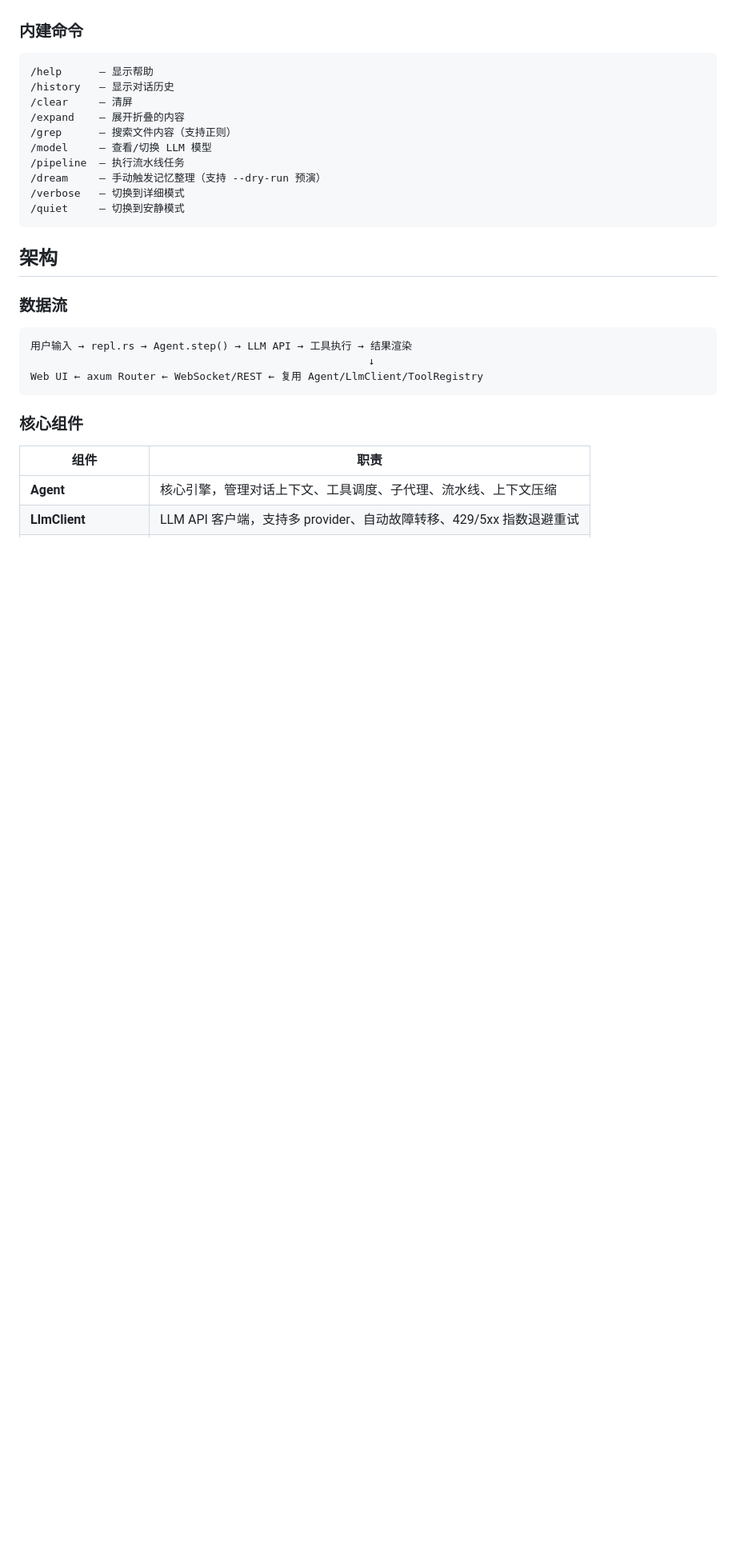
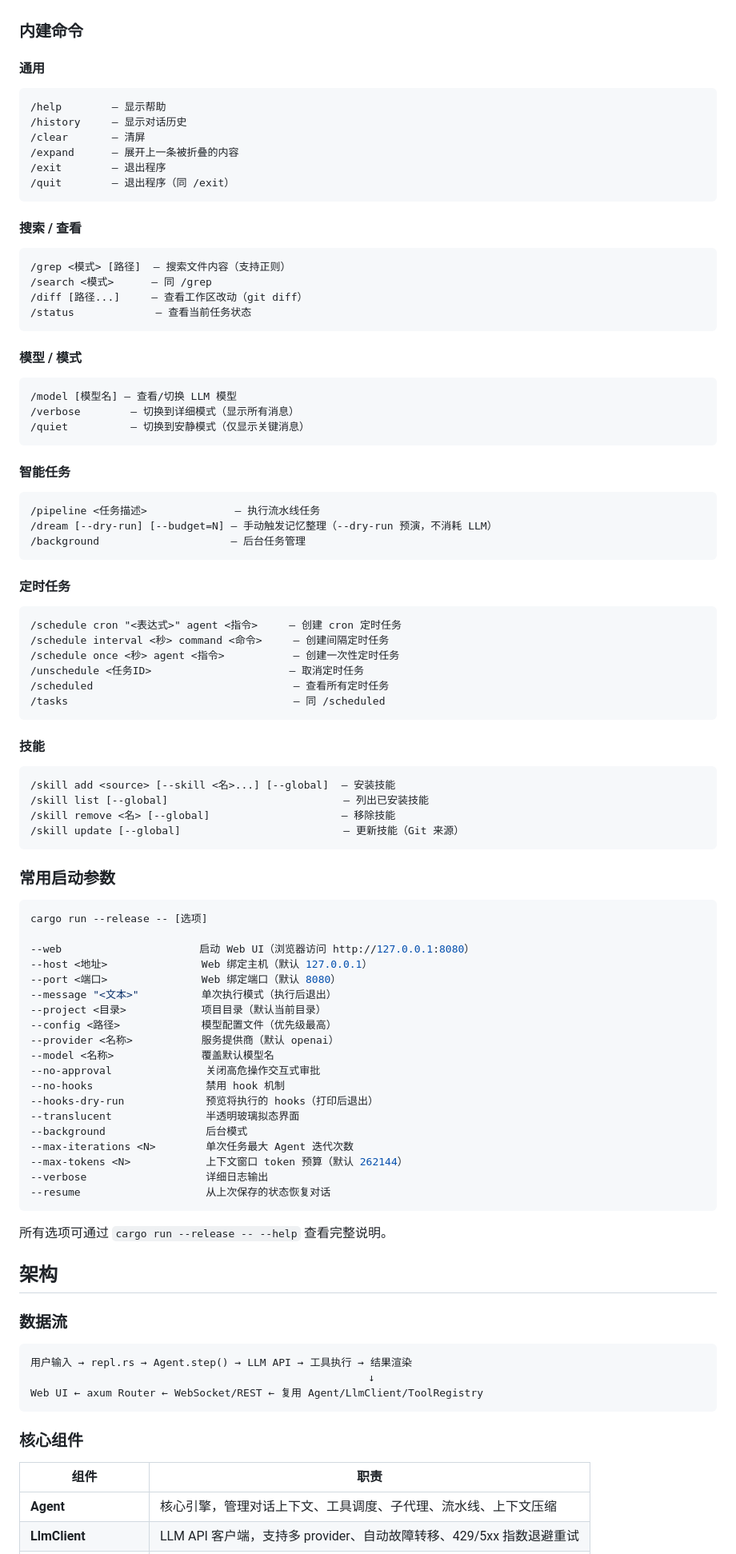
Before and after one commit to zhaoliangcn/dev-assistant, a Markdown page: README.md, the part around the change. Shown at 80% size. Drawn GitHub-style; blank space fills up the shorter version.

Commit message:
docs(readme): 更新命令列表，补齐内建命令与常用启动参数
- 内建命令按功能分组，补全新命令：
  /exit /quit /search /diff /status /background /schedule
  /unschedule /scheduled /tasks 与 /skill（add/list/remove/update）
- 每个命令附上与源码一致的用法（如 /schedule 三种语法、/dream --budget=N）
- 新增「常用启动参数」小节，列出全部 16 个 clap 参数（含默认值）

````diff
--- a/README.md
+++ b/README.md
@@ -116,18 +116,87 @@ cargo run --release -- --web --port 8080
 
 ### 内建命令
 
+#### 通用
+
 ```
-/help      — 显示帮助
-/history   — 显示对话历史
-/clear     — 清屏
-/expand    — 展开折叠的内容
-/grep      — 搜索文件内容（支持正则）
-/model     — 查看/切换 LLM 模型
-/pipeline  — 执行流水线任务
-/dream     — 手动触发记忆整理（支持 --dry-run 预演）
-/verbose   — 切换到详细模式
-/quiet     — 切换到安静模式
+/help        — 显示帮助
+/history     — 显示对话历史
+/clear       — 清屏
+/expand      — 展开上一条被折叠的内容
+/exit        — 退出程序
+/quit        — 退出程序（同 /exit）
 ```
+
+#### 搜索 / 查看
+
+```
+/grep <模式> [路径]  — 搜索文件内容（支持正则）
+/search <模式>      — 同 /grep
+/diff [路径...]     — 查看工作区改动（git diff）
+/status             — 查看当前任务状态
+```
+
+#### 模型 / 模式
+
+```
+/model [模型名] — 查看/切换 LLM 模型
+/verbose        — 切换到详细模式（显示所有消息）
+/quiet          — 切换到安静模式（仅显示关键消息）
+```
+
+#### 智能任务
+
+```
+/pipeline <任务描述>              — 执行流水线任务
+/dream [--dry-run] [--budget=N] — 手动触发记忆整理（--dry-run 预演，不消耗 LLM）
+/background                     — 后台任务管理
+```
+
+#### 定时任务
+
+```
+/schedule cron "<表达式>" agent <指令>     — 创建 cron 定时任务
+/schedule interval <秒> command <命令>     — 创建间隔定时任务
+/schedule once <秒> agent <指令>           — 创建一次性定时任务
+/unschedule <任务ID>                      — 取消定时任务
+/scheduled                                — 查看所有定时任务
+/tasks                                    — 同 /scheduled
+```
+
+#### 技能
+
+```
+/skill add <source> [--skill <名>...] [--global]  — 安装技能
+/skill list [--global]                            — 列出已安装技能
+/skill remove <名> [--global]                     — 移除技能
+/skill update [--global]                          — 更新技能（Git 来源）
+```
+
+### 常用启动参数
+
+```bash
+cargo run --release -- [选项]
+
+--web                      启动 Web UI（浏览器访问 http://127.0.0.1:8080）
+--host <地址>               Web 绑定主机（默认 127.0.0.1）
+--port <端口>               Web 绑定端口（默认 8080）
+--message "<文本>"          单次执行模式（执行后退出）
+--project <目录>            项目目录（默认当前目录）
+--config <路径>             模型配置文件（优先级最高）
+--provider <名称>           服务提供商（默认 openai）
+--model <名称>              覆盖默认模型名
+--no-approval               关闭高危操作交互式审批
+--no-hooks                  禁用 hook 机制
+--hooks-dry-run             预览将执行的 hooks（打印后退出）
+--translucent               半透明玻璃拟态界面
+--background                后台模式
+--max-iterations <N>        单次任务最大 Agent 迭代次数
+--max-tokens <N>            上下文窗口 token 预算（默认 262144）
+--verbose                   详细日志输出
+--resume                    从上次保存的状态恢复对话
+```
+
+所有选项可通过 `cargo run --release -- --help` 查看完整说明。
 
 ## 架构
 
````
